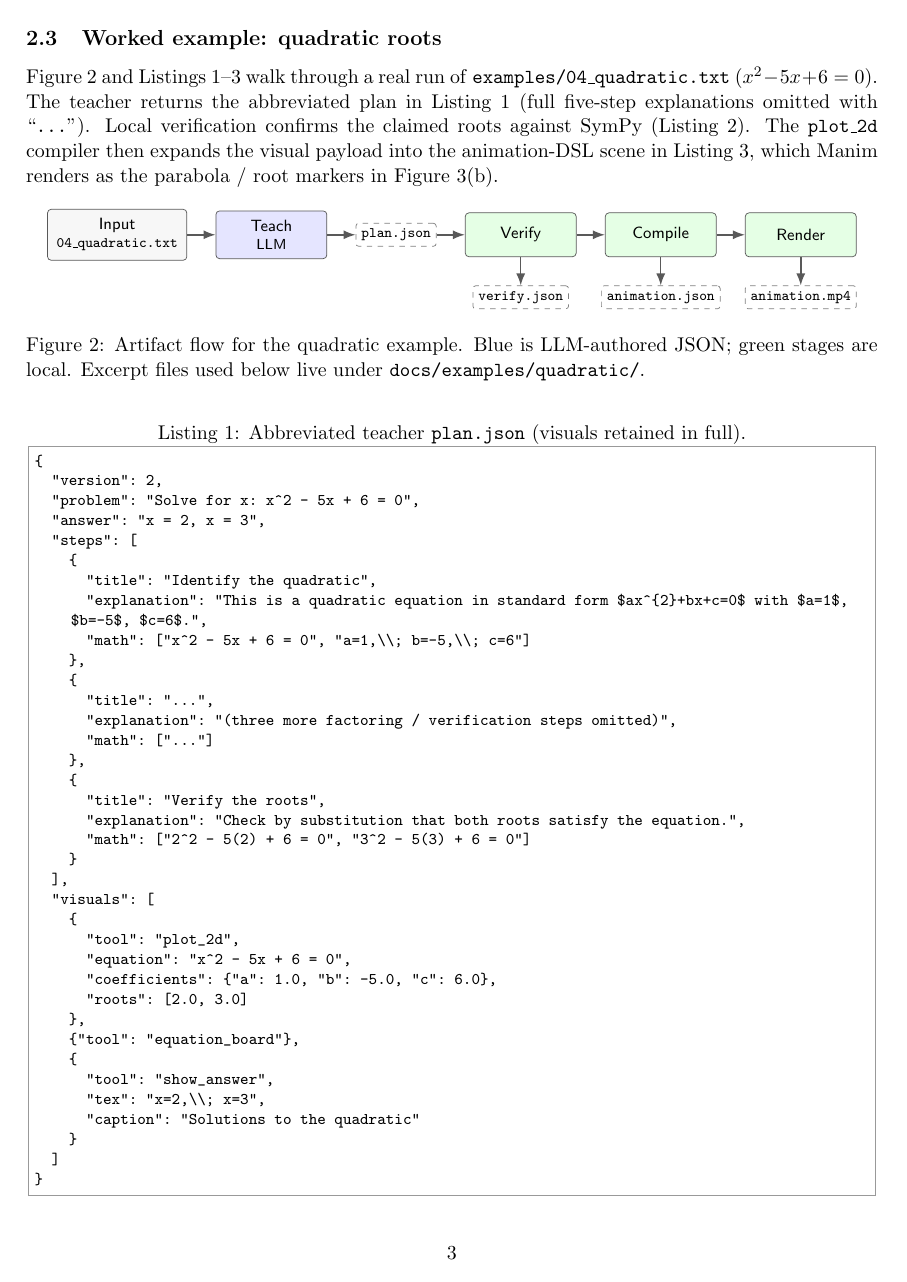
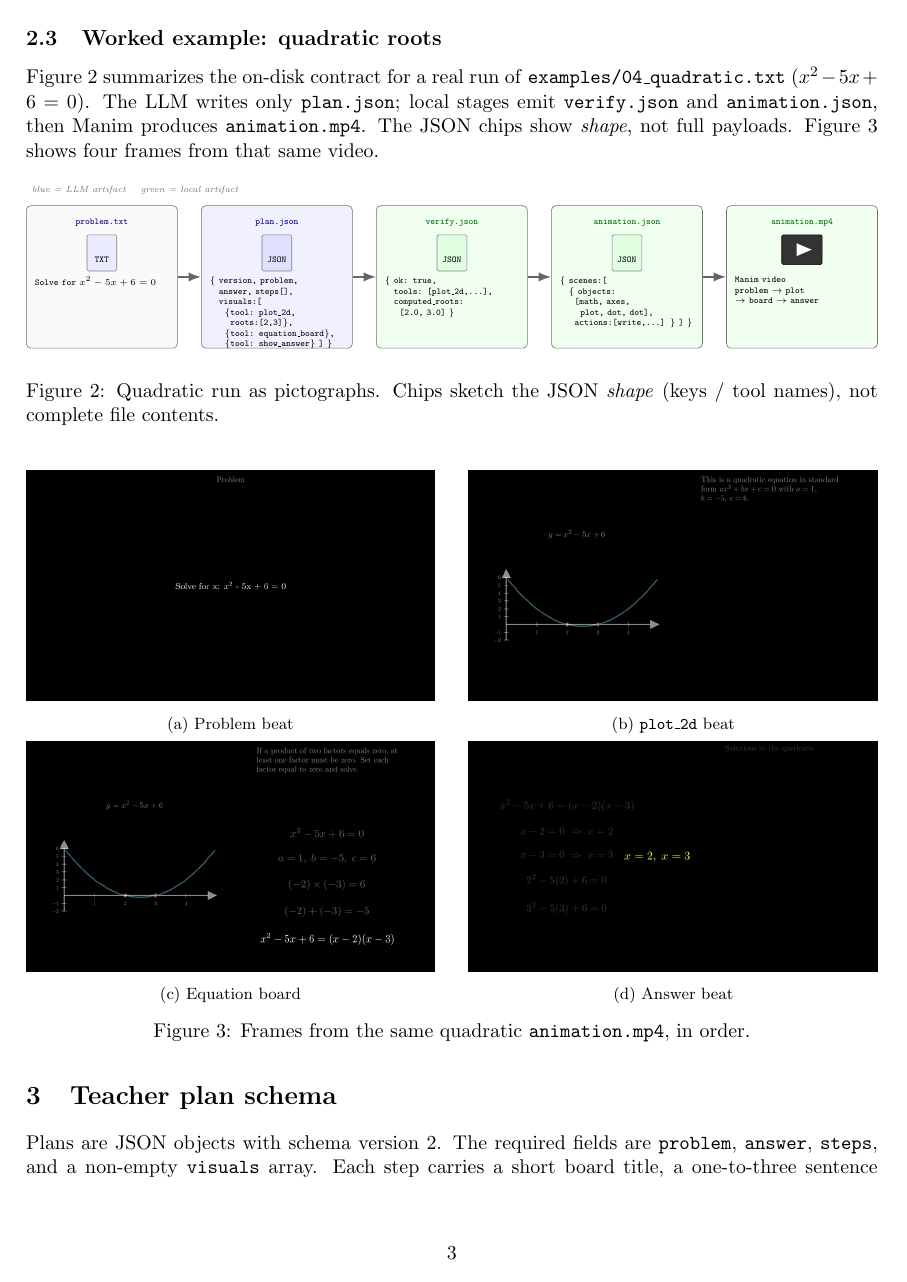
Before and after one commit to mauted/cinemath, a LaTeX paper (docs/cinemath_showcase_report.tex): page 3 of 11 before the commit and page 3 of 7 after it. The pictures show the PDF file docs/cinemath_showcase_report.pdf that the author committed with the source.

Commit message:
changed doc a bit

```diff
--- a/docs/cinemath_showcase_report.tex
+++ b/docs/cinemath_showcase_report.tex
@@ -215,61 +201,113 @@ containing
 \subsection{Worked example: quadratic roots}
 \label{sec:worked}
 
-Figure~\ref{fig:artifact-flow} and Listings~\ref{lst:plan}--\ref{lst:anim}
-walk through a real run of
-\texttt{examples/04\_quadratic.txt}
-($x^{2}-5x+6=0$).
-The teacher returns the abbreviated plan in Listing~\ref{lst:plan}
-(full five-step explanations omitted with ``\texttt{...}'').
-Local verification confirms the claimed roots against SymPy
-(Listing~\ref{lst:verify}). The \texttt{plot\_2d} compiler then expands the
-visual payload into the animation-DSL scene in Listing~\ref{lst:anim}, which
-Manim renders as the parabola / root markers in Figure~\ref{fig:artifact-frames}(b).
+Figure~\ref{fig:artifact-shapes} summarizes the on-disk contract for a real run of
+\texttt{examples/04\_quadratic.txt} ($x^{2}-5x+6=0$).
+The LLM writes only \texttt{plan.json}; local stages emit
+\texttt{verify.json} and \texttt{animation.json}, then Manim produces
+\texttt{animation.mp4}. The JSON chips show \emph{shape}, not full payloads.
+Figure~\ref{fig:artifact-frames} shows four frames from that same video.
 
 \begin{figure}[H]
 \centering
+\resizebox{\textwidth}{!}{%
 \begin{tikzpicture}[
-  font=\sffamily\footnotesize,
+  font=\sffamily\scriptsize,
   >=Latex,
-  box/.style={
-    draw=black!65, rounded corners=2pt, align=center,
-    inner sep=5pt, minimum height=0.85cm, minimum width=2.15cm,
-    fill=black!3
+  card/.style={
+    draw=black!55, rounded corners=3pt,
+    inner sep=0pt, minimum width=3.55cm, minimum height=3.35cm,
+    fill=black!2
   },
-  file/.style={
-    draw=black!50, dashed, rounded corners=1.5pt, align=center,
-    inner sep=3pt, font=\ttfamily\scriptsize, fill=white
-  },
-  arr/.style={->, thick, black!65}
+  arr/.style={->, very thick, black!60},
+  lbl/.style={font=\ttfamily\bfseries\tiny},
+  chip/.style={
+    align=left, font=\ttfamily\tiny,
+    text width=3.15cm
+  }
 ]
-  \node[box] (in) {Input\\[-0.1em]{\scriptsize\texttt{04\_quadratic.txt}}};
-  \node[box, right=0.55cm of in, fill=blue!10] (teach) {Teach\\[-0.1em]{\scriptsize LLM}};
-  \node[file, right=0.55cm of teach] (plan) {plan.json};
-  \node[box, right=0.55cm of plan, fill=green!10] (verify) {Verify};
-  \node[file, below=0.55cm of verify] (verj) {verify.json};
-  \node[box, right=0.55cm of verify, fill=green!10] (compile) {Compile};
-  \node[file, below=0.55cm of compile] (anim) {animation.json};
-  \node[box, right=0.55cm of compile, fill=green!10] (render) {Render};
-  \node[file, below=0.55cm of render] (mp4) {animation.mp4};
+  % --- problem ---
+  \node[card] (c1) {};
+  \node[anchor=north, lbl, blue!50!black] at ([yshift=-0.18cm]c1.north) {problem.txt};
+  \node[anchor=north] at ([yshift=-0.55cm]c1.north) {
+    \tikz\draw[fill=blue!8, draw=black!50, rounded corners=1pt]
+      (0,0) rectangle (0.7,0.85) node[midway,font=\tiny\bfseries\ttfamily] {TXT};
+  };
+  \node[chip, anchor=north] at ([yshift=-1.55cm]c1.north) {%
+    Solve for $x^{2}-5x+6=0$
+  };
 
-  \draw[arr] (in) -- (teach);
-  \draw[arr] (teach) -- (plan);
-  \draw[arr] (plan) -- (verify);
-  \draw[arr] (verify) -- (compile);
-  \draw[arr] (compile) -- (render);
-  \draw[arr] (verify) -- (verj);
-  \draw[arr] (compile) -- (anim);
-  \draw[arr] (render) -- (mp4);
-\end{tikzpicture}
-\caption{Artifact flow for the quadratic example. Blue is LLM-authored JSON;
-green stages are local. Excerpt files used below live under
-\texttt{docs/examples/quadratic/}.}
-\label{fig:artifact-flow}
+  % --- plan ---
+  \node[card, right=0.55cm of c1, fill=blue!6] (c2) {};
+  \node[anchor=north, lbl, blue!50!black] at ([yshift=-0.18cm]c2.north) {plan.json};
+  \node[anchor=north] at ([yshift=-0.55cm]c2.north) {
+    \tikz\draw[fill=blue!12, draw=black!50, rounded corners=1pt]
+      (0,0) rectangle (0.7,0.85) node[midway,font=\tiny\bfseries\ttfamily] {JSON};
+  };
+  \node[chip, anchor=north] at ([yshift=-1.55cm]c2.north) {%
+    \{ version, problem,\\
+    \phantom{\{} answer, steps[],\\
+    \phantom{\{} visuals:[\\
+    \phantom{\{\{} \{tool: plot\_2d,\\
+    \phantom{\{\{\{} roots:[2,3]\},\\
+    \phantom{\{\{} \{tool: equation\_board\},\\
+    \phantom{\{\{} \{tool: show\_answer\} ] \}
+  };
+
+  % --- verify ---
+  \node[card, right=0.55cm of c2, fill=green!6] (c3) {};
+  \node[anchor=north, lbl, green!40!black] at ([yshift=-0.18cm]c3.north) {verify.json};
+  \node[anchor=north] at ([yshift=-0.55cm]c3.north) {
+    \tikz\draw[fill=green!12, draw=black!50, rounded corners=1pt]
+      (0,0) rectangle (0.7,0.85) node[midway,font=\tiny\bfseries\ttfamily] {JSON};
+  };
+  \node[chip, anchor=north] at ([yshift=-1.55cm]c3.north) {%
+    \{ ok: true,\\
+    \phantom{\{} tools: [plot\_2d,\ldots],\\
+    \phantom{\{} computed\_roots:\\
+    \phantom{\{\{} [2.0, 3.0] \}
+  };
+
+  % --- animation ---
+  \node[card, right=0.55cm of c3, fill=green!6] (c4) {};
+  \node[anchor=north, lbl, green!40!black] at ([yshift=-0.18cm]c4.north) {animation.json};
+  \node[anchor=north] at ([yshift=-0.55cm]c4.north) {
+    \tikz\draw[fill=green!12, draw=black!50, rounded corners=1pt]
+      (0,0) rectangle (0.7,0.85) node[midway,font=\tiny\bfseries\ttfamily] {JSON};
+  };
+  \node[chip, anchor=north] at ([yshift=-1.55cm]c4.north) {%
+    \{ scenes:[\\
+    \phantom{\{} \{ objects:\\
+    \phantom{\{\{} [math, axes,\\
+    \phantom{\{\{\{} plot, dot, dot],\\
+    \phantom{\{\{} actions:[write,\ldots] \} ] \}
+  };
+
+  % --- mp4 ---
+  \node[card, right=0.55cm of c4, fill=green!6] (c5) {};
+  \node[anchor=north, lbl, green!40!black] at ([yshift=-0.18cm]c5.north) {animation.mp4};
+  \node[anchor=north] at ([yshift=-0.55cm]c5.north) {
+    \tikz{
+      \draw[fill=black!80, rounded corners=1pt] (0,0) rectangle (0.95,0.7);
+      \fill[white] (0.35,0.2) -- (0.35,0.5) -- (0.7,0.35) -- cycle;
+    }
+  };
+  \node[chip, anchor=north] at ([yshift=-1.55cm]c5.north) {%
+    Manim video\\
+    problem $\to$ plot\\
+    $\to$ board $\to$ answer
+  };
+
+  \draw[arr] (c1) -- (c2);
+  \draw[arr] (c2) -- (c3);
+  \draw[arr] (c3) -- (c4);
+  \draw[arr] (c4) -- (c5);
+
+  \node[font=\tiny\itshape, text=black!55, anchor=west]
+    at ([yshift=0.35cm]c1.north west) {blue = LLM artifact \quad green = local artifact};
+\end{tikzpicture}%
+}
+\caption{Quadratic run as pictographs. Chips sketch the JSON \emph{shape}
+(keys / tool names), not complete file contents.}
+\label{fig:artifact-shapes}
 \end{figure}
-
-\lstinputlisting[
-  caption={Abbreviated teacher \texttt{plan.json} (visuals retained in full).},
-  label={lst:plan}
-]{examples/quadratic/plan.json}
-
-\lstinputlisting[
@@ -280 +313,0 @@ green stages are local. Excerpt files used below live under
-\lstinputlisting[
@@ -287,32 +316,27 @@ green stages are local. Excerpt files used below live under
 \centering
 \begin{minipage}[t]{0.48\textwidth}
 \centering
-\includegraphics[width=\linewidth]{figures/ex_problem.jpg}
-\vspace{2pt}
-{\footnotesize (a) Problem-statement beat from \texttt{problem.txt}.}
+\includegraphics[width=\linewidth]{figures/ex_problem.jpg}\\[2pt]
+{\footnotesize (a) Problem beat}
 \end{minipage}\hfill
 \begin{minipage}[t]{0.48\textwidth}
 \centering
-\includegraphics[width=\linewidth]{figures/ex_plot.jpg}
-\vspace{2pt}
-{\footnotesize (b) Frame from the compiled \texttt{plot\_2d} scene.}
+\includegraphics[width=\linewidth]{figures/ex_plot.jpg}\\[2pt]
+{\footnotesize (b) \texttt{plot\_2d} beat}
 \end{minipage}
 
-\vspace{0.5em}
+\vspace{0.35em}
 \begin{minipage}[t]{0.48\textwidth}
 \centering
-\includegraphics[width=\linewidth]{figures/ex_board.jpg}
-\vspace{2pt}
-{\footnotesize (c) Equation board advancing through factoring steps.}
+\includegraphics[width=\linewidth]{figures/ex_board.jpg}\\[2pt]
+{\footnotesize (c) Equation board}
 \end{minipage}\hfill
 \begin{minipage}[t]{0.48\textwidth}
 \centering
-\includegraphics[width=\linewidth]{figures/ex_answer.jpg}
-\vspace{2pt}
-{\footnotesize (d) Final \texttt{show\_answer} beat ($x=2$, $x=3$).}
+\includegraphics[width=\linewidth]{figures/ex_answer.jpg}\\[2pt]
+{\footnotesize (d) Answer beat}
 \end{minipage}
-\caption{Rendered frames from the same quadratic run, in pipeline order.
-Source video: \texttt{outputs/.../animation.mp4}.}
+\caption{Frames from the same quadratic \texttt{animation.mp4}, in order.}
 \label{fig:artifact-frames}
 \end{figure}
 
```
Also changed, not shown: docs/cinemath_showcase_report.pdf, docs/cinemath_showcase_report.tex (100 more changed lines).
